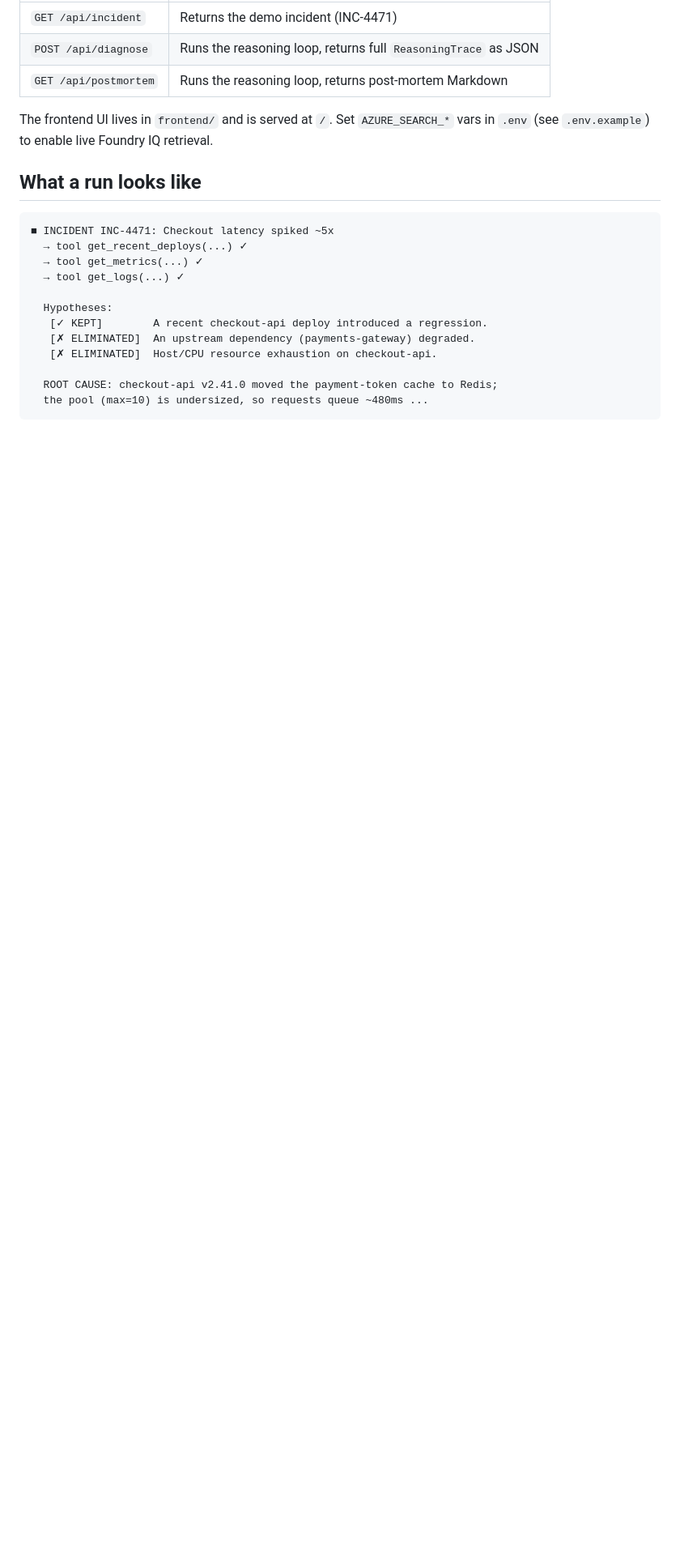
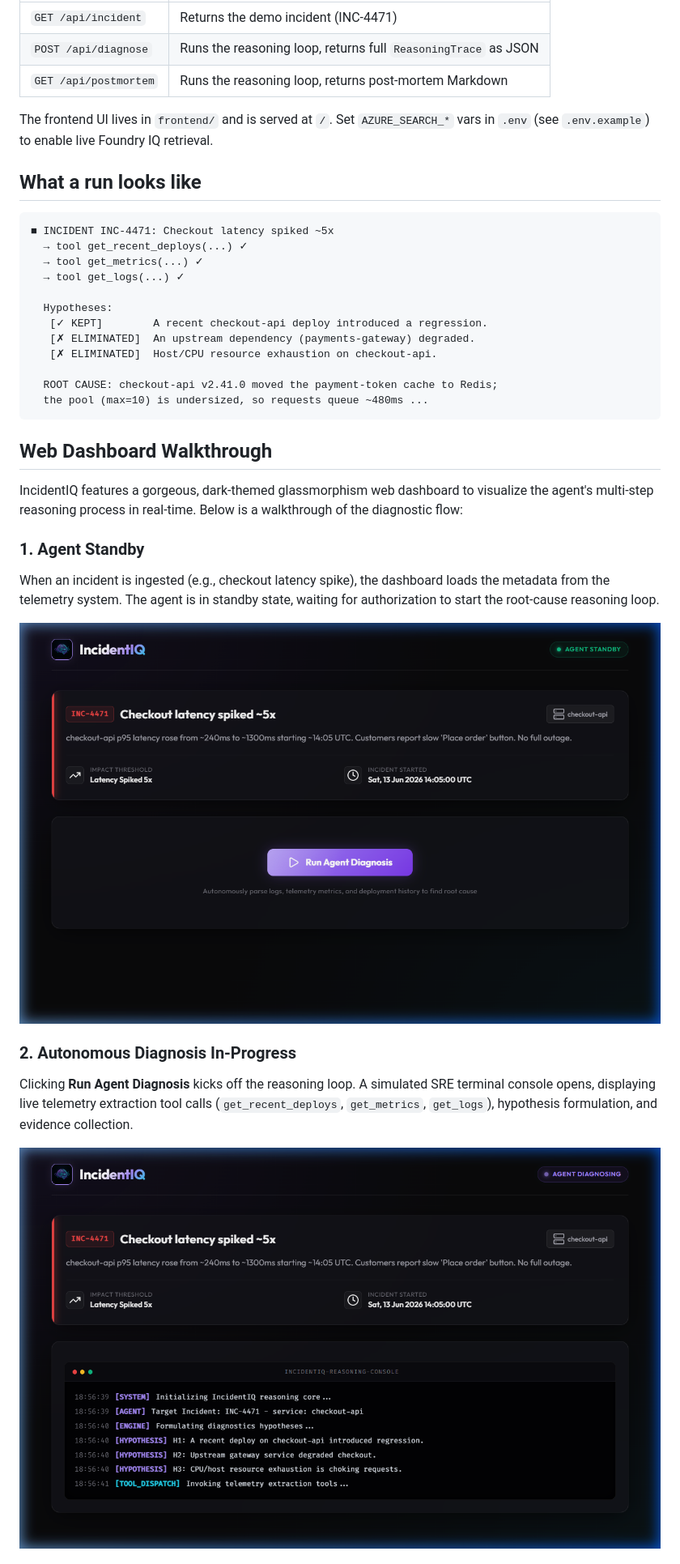
Before and after one commit to theAdityaNVS/incidentiq-agents-league, a Markdown page: README.md, the part around one of its changes. Shown at 81% size. GitHub-like rendering; pictures changed too: docs/screenshots/1_standby.png (added), docs/screenshots/2_diagnosing.png (added); blank space fills up the shorter version.

Commit message:
docs: add consistent desktop walkthrough screenshots and details to README

````diff
--- a/README.md
+++ b/README.md
@@ -66,3 +66,17 @@ Set `AZURE_SEARCH_*` vars in `.env` (see `.env.example`) to enable live Foundry
   the pool (max=10) is undersized, so requests queue ~480ms ...
 ```
 
+## Web Dashboard Walkthrough
+
+IncidentIQ features a gorgeous, dark-themed glassmorphism web dashboard to visualize the agent's multi-step reasoning process in real-time. Below is a walkthrough of the diagnostic flow:
+
+### 1. Agent Standby
+When an incident is ingested (e.g., checkout latency spike), the dashboard loads the metadata from the telemetry system. The agent is in standby state, waiting for authorization to start the root-cause reasoning loop.
+
+![Agent Standby](docs/screenshots/1_standby.png)
+
+### 2. Autonomous Diagnosis In-Progress
+Clicking **Run Agent Diagnosis** kicks off the reasoning loop. A simulated SRE terminal console opens, displaying live telemetry extraction tool calls (`get_recent_deploys`, `get_metrics`, `get_logs`), hypothesis formulation, and evidence collection.
+
+![Diagnosis In-Progress](docs/screenshots/2_diagnosing.png)
+
````
Also changed, not shown: other parts of README.md (+19 -0 lines), docs/screenshots/3_diagnosed.png (added), docs/screenshots/4_expanded_timeline.png (added), docs/screenshots/5_postmortem_modal.png (added), 1 other file.
